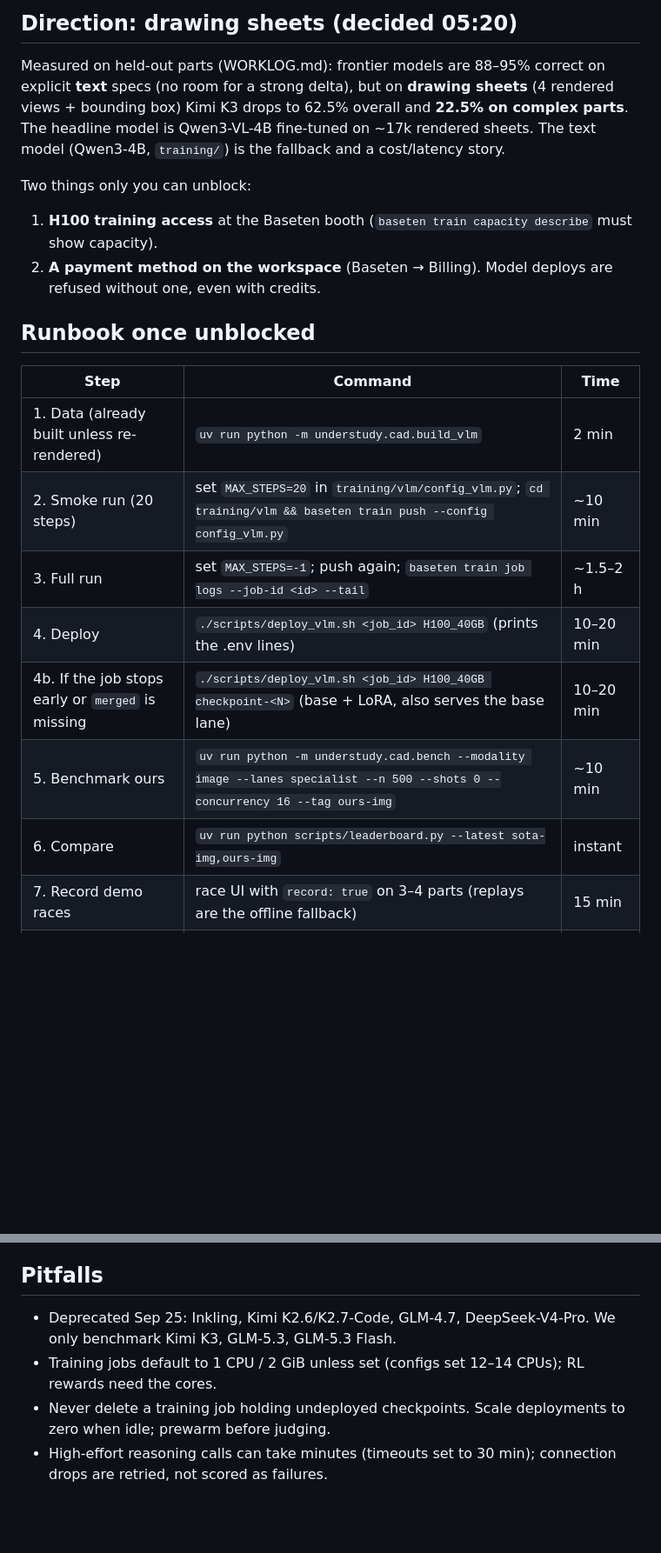
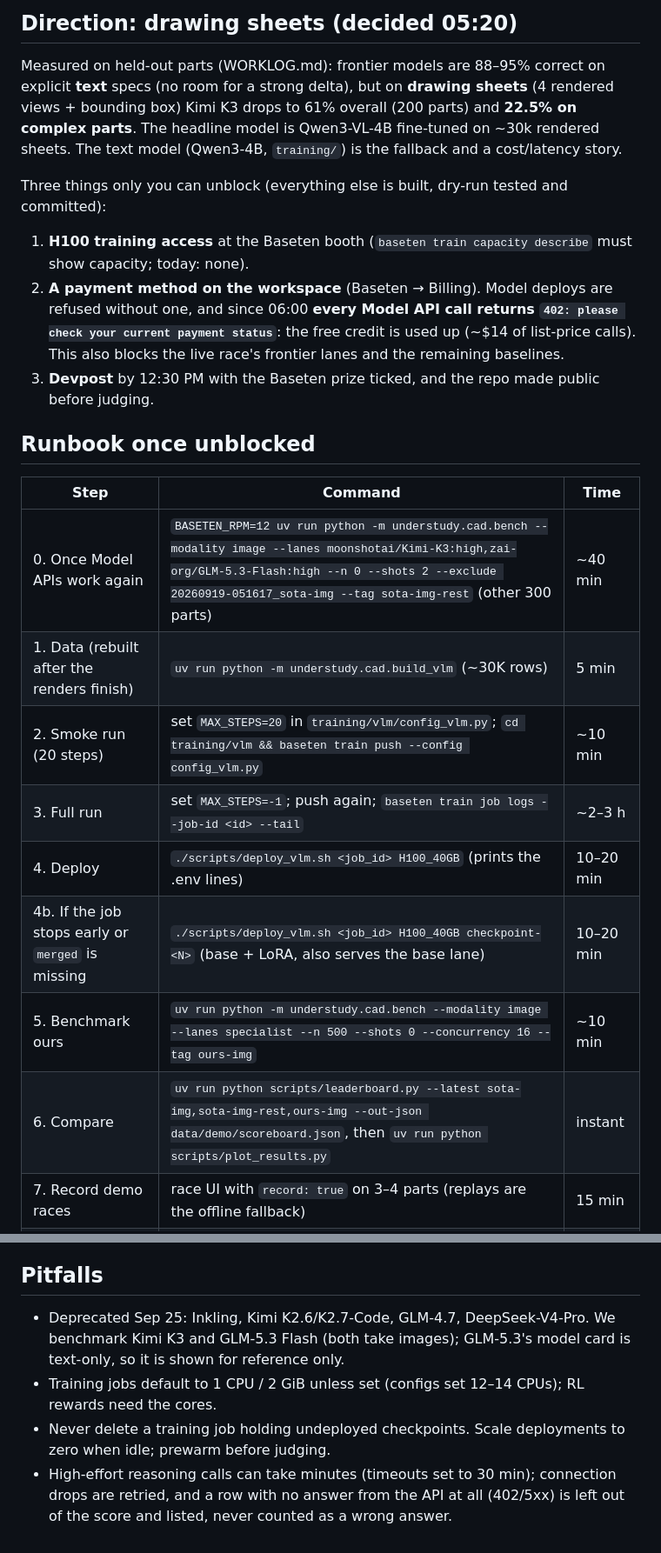
Before and after one commit to Damadimo/cadabra, a Markdown page: PLAN.md, 2 parts joined by grey strips. Shown at 87% size. Rendered like a GitHub page; blank space fills up the shorter version.

```diff
--- a/PLAN.md
+++ b/PLAN.md
@@ -19,25 +19,29 @@
 ## Direction: drawing sheets (decided 05:20)
 
 Measured on held-out parts (WORKLOG.md): frontier models are 88–95% correct on explicit **text** specs (no room for a
-strong delta), but on **drawing sheets** (4 rendered views + bounding box) Kimi K3 drops to 62.5% overall and **22.5% on
-complex parts**. The headline model is Qwen3-VL-4B fine-tuned on ~17k rendered sheets. The text model (Qwen3-4B,
+strong delta), but on **drawing sheets** (4 rendered views + bounding box) Kimi K3 drops to 61% overall (200 parts) and
+**22.5% on complex parts**. The headline model is Qwen3-VL-4B fine-tuned on ~30k rendered sheets. The text model (Qwen3-4B,
 `training/`) is the fallback and a cost/latency story.
 
-Two things only you can unblock:
-1. **H100 training access** at the Baseten booth (`baseten train capacity describe` must show capacity).
-2. **A payment method on the workspace** (Baseten → Billing). Model deploys are refused without one, even with credits.
+Three things only you can unblock (everything else is built, dry-run tested and committed):
+1. **H100 training access** at the Baseten booth (`baseten train capacity describe` must show capacity; today: none).
+2. **A payment method on the workspace** (Baseten → Billing). Model deploys are refused without one, and since 06:00
+   **every Model API call returns `402: please check your current payment status`**: the free credit is used up
+   (~$14 of list-price calls). This also blocks the live race's frontier lanes and the remaining baselines.
+3. **Devpost** by 12:30 PM with the Baseten prize ticked, and the repo made public before judging.
 
 ## Runbook once unblocked
 
 | Step | Command | Time |
 |---|---|---|
-| 1. Data (already built unless re-rendered) | `uv run python -m understudy.cad.build_vlm` | 2 min |
+| 0. Once Model APIs work again | `BASETEN_RPM=12 uv run python -m understudy.cad.bench --modality image --lanes moonshotai/Kimi-K3:high,zai-org/GLM-5.3-Flash:high --n 0 --shots 2 --exclude 20260919-051617_sota-img --tag sota-img-rest` (other 300 parts) | ~40 min |
+| 1. Data (rebuilt after the renders finish) | `uv run python -m understudy.cad.build_vlm` (~30K rows) | 5 min |
 | 2. Smoke run (20 steps) | set `MAX_STEPS=20` in `training/vlm/config_vlm.py`; `cd training/vlm && baseten train push --config config_vlm.py` | ~10 min |
-| 3. Full run | set `MAX_STEPS=-1`; push again; `baseten train job logs --job-id <id> --tail` | ~1.5–2 h |
+| 3. Full run | set `MAX_STEPS=-1`; push again; `baseten train job logs --job-id <id> --tail` | ~2–3 h |
 | 4. Deploy | `./scripts/deploy_vlm.sh <job_id> H100_40GB` (prints the .env lines) | 10–20 min |
 | 4b. If the job stops early or `merged` is missing | `./scripts/deploy_vlm.sh <job_id> H100_40GB checkpoint-<N>` (base + LoRA, also serves the base lane) | 10–20 min |
 | 5. Benchmark ours | `uv run python -m understudy.cad.bench --modality image --lanes specialist --n 500 --shots 0 --concurrency 16 --tag ours-img` | ~10 min |
-| 6. Compare | `uv run python scripts/leaderboard.py --latest sota-img,ours-img` | instant |
+| 6. Compare | `uv run python scripts/leaderboard.py --latest sota-img,sota-img-rest,ours-img --out-json data/demo/scoreboard.json`, then `uv run python scripts/plot_results.py` | instant |
 | 7. Record demo races | race UI with `record: true` on 3–4 parts (replays are the offline fallback) | 15 min |
 | Optional | base model lane: `baseten model push --dir deploy/vlm_base`, set `BASE_MODEL_URL`, rerun step 5 with `--lanes base-4b` | 20 min |
 | Optional | text fallback: `cd training && baseten train push --config config.py` (~40 min), deploy with `baseten train checkpoint deploy` | 1 h |
@@ -64,7 +69,9 @@ apply global transforms inconsistently; size and shape still count) · cost with
 
 ## Pitfalls
 
-- Deprecated Sep 25: Inkling, Kimi K2.6/K2.7-Code, GLM-4.7, DeepSeek-V4-Pro. We only benchmark Kimi K3, GLM-5.3, GLM-5.3 Flash.
+- Deprecated Sep 25: Inkling, Kimi K2.6/K2.7-Code, GLM-4.7, DeepSeek-V4-Pro. We benchmark Kimi K3 and GLM-5.3 Flash
+  (both take images); GLM-5.3's model card is text-only, so it is shown for reference only.
 - Training jobs default to 1 CPU / 2 GiB unless set (configs set 12–14 CPUs); RL rewards need the cores.
 - Never delete a training job holding undeployed checkpoints. Scale deployments to zero when idle; prewarm before judging.
-- High-effort reasoning calls can take minutes (timeouts set to 30 min); connection drops are retried, not scored as failures.
+- High-effort reasoning calls can take minutes (timeouts set to 30 min); connection drops are retried, and a row with
+  no answer from the API at all (402/5xx) is left out of the score and listed, never counted as a wrong answer.
```
Also changed, not shown: other parts of PLAN.md (+1 -0 lines), README.md (+75 -50 lines), docs/cost_vs_accuracy.png (added), docs/results_by_tier.png (added).
